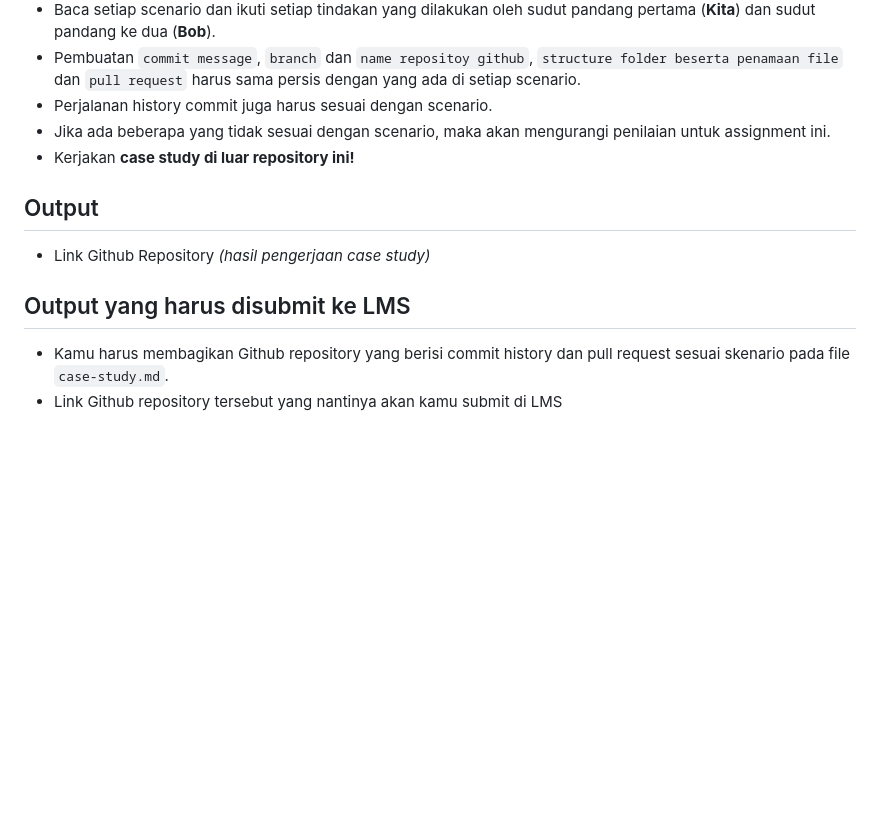
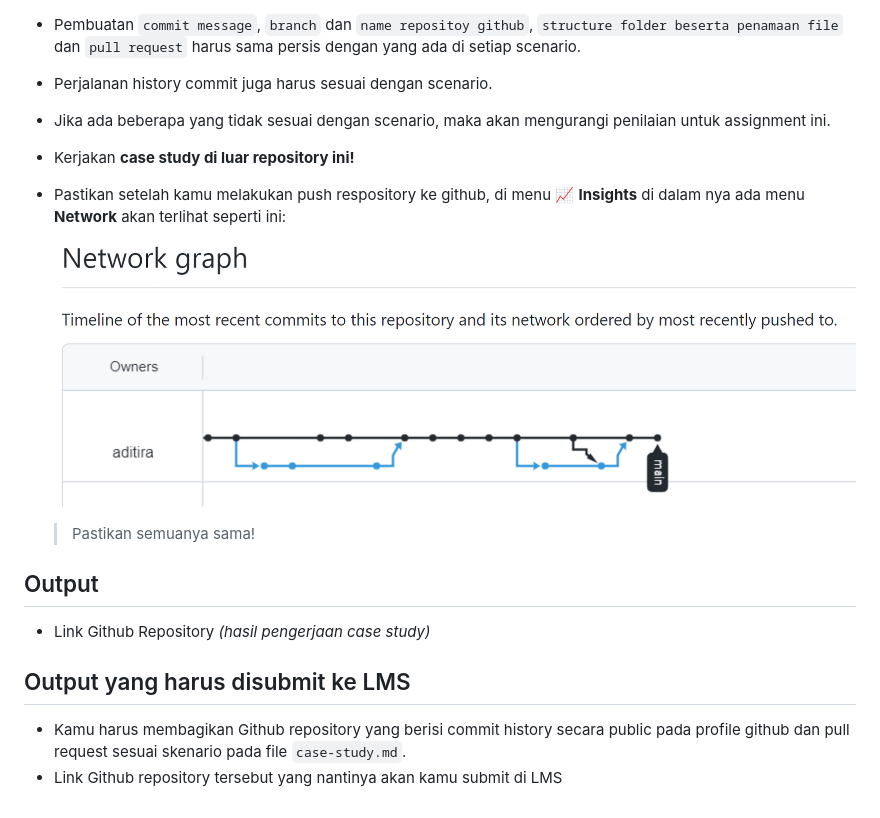
Before and after one commit to km-neuron/se-git-assignment, a Markdown page: README.md, the part around the change. Drawn GitHub-style; pictures changed too: assets/github-graph.png (added); blank space fills up the shorter version.

Commit message:
fix: update readme and add image github-graph

```diff
--- a/README.md
+++ b/README.md
@@ -30,6 +30,11 @@ Di repository ini, buka file bernama `case-study.md`. Disana akan ada case study
 - Perjalanan history commit juga harus sesuai dengan scenario.
 - Jika ada beberapa yang tidak sesuai dengan scenario, maka akan mengurangi penilaian untuk assignment ini.
 - Kerjakan **case study di luar repository ini!**
+- Pastikan setelah kamu melakukan push respository ke github, di menu 📈 **Insights** di dalam nya ada menu **Network** akan terlihat seperti ini:
+
+  ![Github Graph](./assets/github-graph.png)
+
+  > Pastikan semuanya sama!
 
 ## Output
 
@@ -37,5 +42,5 @@ Di repository ini, buka file bernama `case-study.md`. Disana akan ada case study
 
 ## Output yang harus disubmit ke LMS
 
-- Kamu harus membagikan Github repository yang berisi commit history dan pull request sesuai skenario pada file `case-study.md`.
+- Kamu harus membagikan Github repository yang berisi commit history secara public pada profile github dan pull request sesuai skenario pada file `case-study.md`.
 - Link Github repository tersebut yang nantinya akan kamu submit di LMS
```
